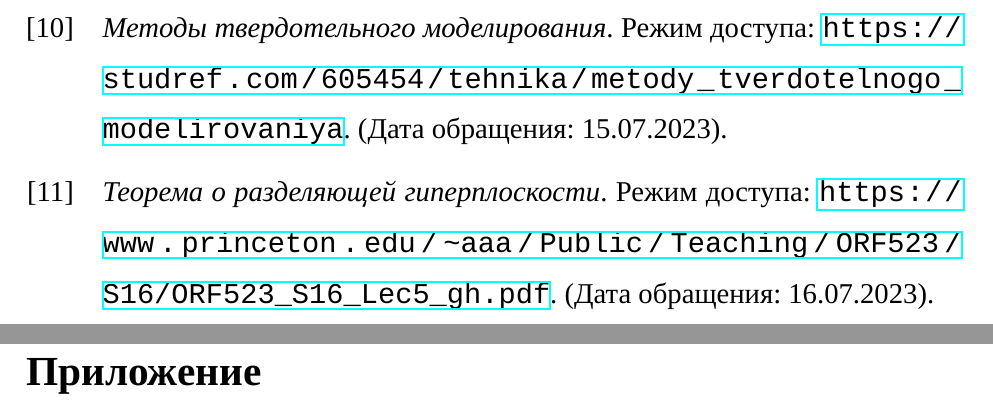
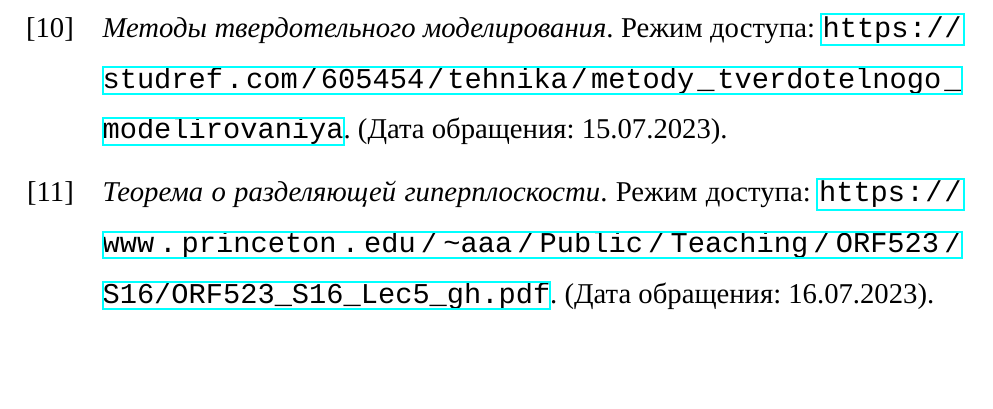
Before and after one commit to runebone/cg-cw-s5-bmstu, a LaTeX document (docs/main.tex, which reads docs/report/07_application.tex): two parts of pages 19 and 20 of 20 before the commit and part of page 18 of 18 after it, the two joined at a grey line, cut so that both start at the same text, the shorter picture padded with empty space. Compiled offline with LuaLaTeX.

Commit message:
comment out conclusion and application stuff

```diff
--- a/docs/report/07_application.tex
+++ b/docs/report/07_application.tex
@@ -1,2 +1,2 @@
-\newpage
-\snumberless{Приложение}
+% \newpage
+% \snumberless{Приложение}
```
Also changed, not shown: docs/report/05_conclusion.tex (+2 -2 lines).
